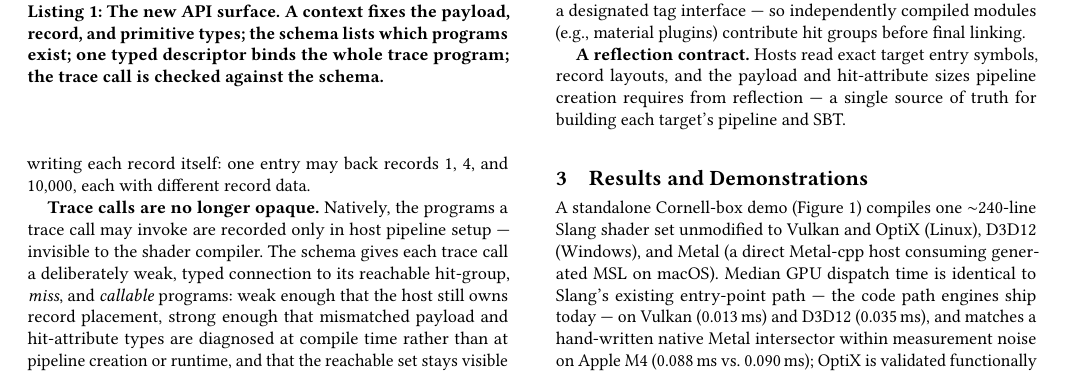
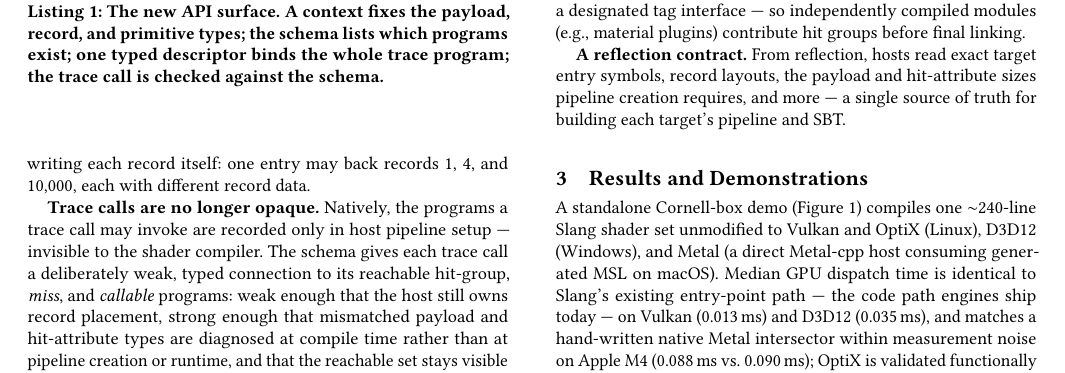
Before and after one commit to shader-slang/structural-rt-abstract, a LaTeX paper (structural-rt-abstract.tex): part of page 2 of 3, cut so that both start at the same text. Compiled offline with pdfLaTeX.

Commit message:
Make the reflection list open-ended

```diff
--- a/structural-rt-abstract.tex
+++ b/structural-rt-abstract.tex
@@ -258,10 +258,10 @@ completed at Slang link time by every linked type that implements a
 designated tag interface --- so independently compiled modules (e.g.,
 material plugins) contribute hit groups before final linking.
 
-\textbf{A reflection contract.} Hosts read exact target entry symbols,
-record layouts, and the payload and hit-attribute sizes pipeline
-creation requires from reflection --- a single source of truth for building each target's
-pipeline and SBT.
+\textbf{A reflection contract.} From reflection, hosts read exact
+target entry symbols, record layouts, the payload and hit-attribute
+sizes pipeline creation requires, and more --- a single source of truth
+for building each target's pipeline and SBT.
 
 \section{Results and Demonstrations}
 
```
Also changed, not shown: structural-rt-abstract.pdf.
